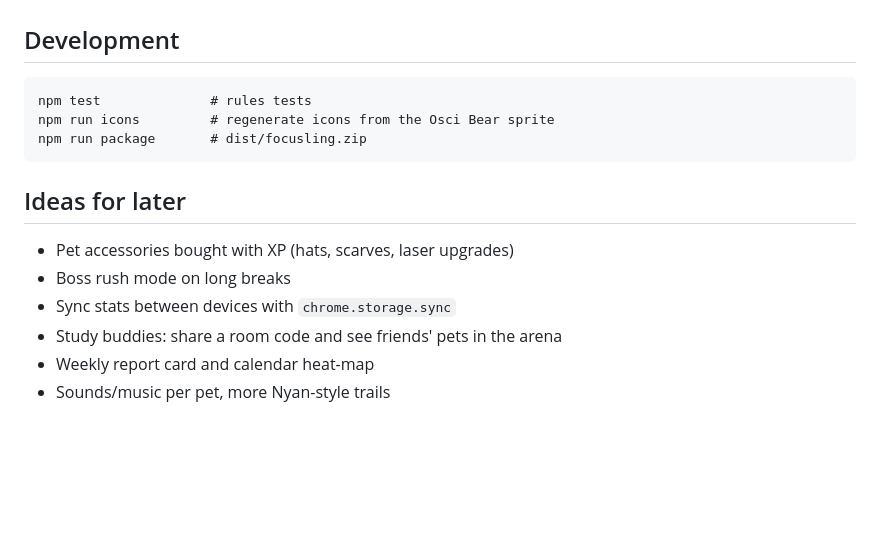
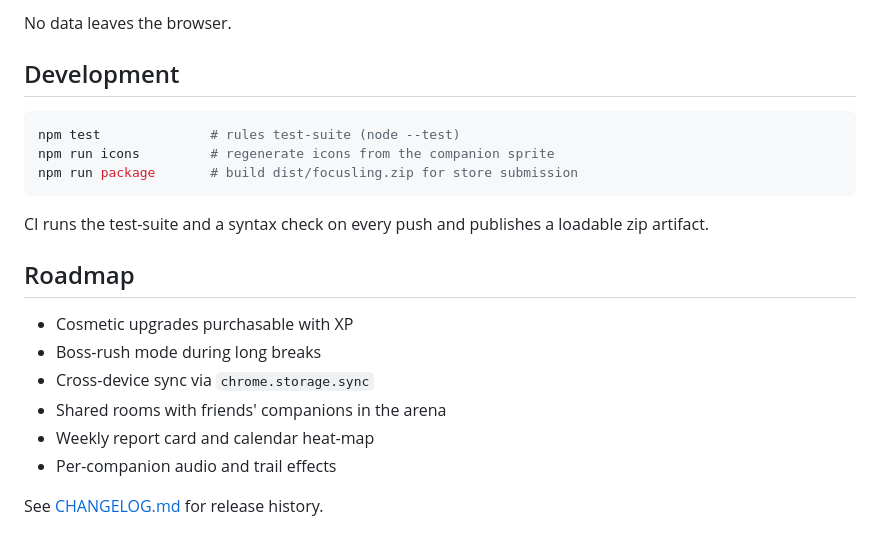
Before and after one commit to goatercoder/Bear-With-Me, a Markdown page: README.md, the part around one of its changes. Rendered like a GitHub page; blank space fills up the shorter version.

````diff
--- a/README.md
+++ b/README.md
@@ -103,17 +128,22 @@ array (like Osci) and it evolves by level.
+No data leaves the browser.
 
 ## Development
 
-```
-npm test              # rules tests
-npm run icons         # regenerate icons from the Osci Bear sprite
-npm run package       # dist/focusling.zip
+```bash
+npm test              # rules test-suite (node --test)
+npm run icons         # regenerate icons from the companion sprite
+npm run package       # build dist/focusling.zip for store submission
 ```
 
-## Ideas for later
+CI runs the test-suite and a syntax check on every push and publishes a loadable zip artifact.
 
-- Pet accessories bought with XP (hats, scarves, laser upgrades)
-- Boss rush mode on long breaks
-- Sync stats between devices with `chrome.storage.sync`
-- Study buddies: share a room code and see friends' pets in the arena
+## Roadmap
+
+- Cosmetic upgrades purchasable with XP
+- Boss-rush mode during long breaks
+- Cross-device sync via `chrome.storage.sync`
+- Shared rooms with friends' companions in the arena
 - Weekly report card and calendar heat-map
-- Sounds/music per pet, more Nyan-style trails
+- Per-companion audio and trail effects
+
+See [CHANGELOG.md](CHANGELOG.md) for release history.
````
Also changed, not shown: other parts of README.md (+104 -79 lines).
